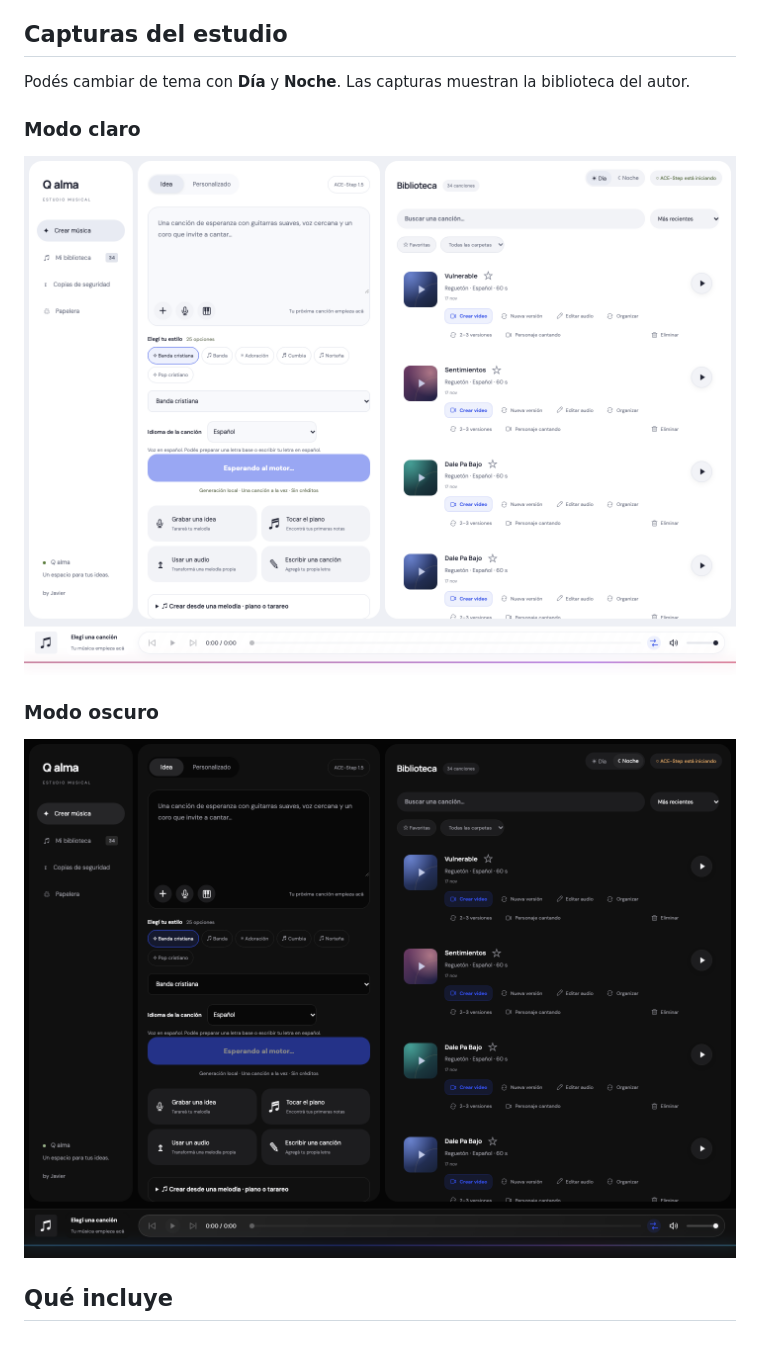
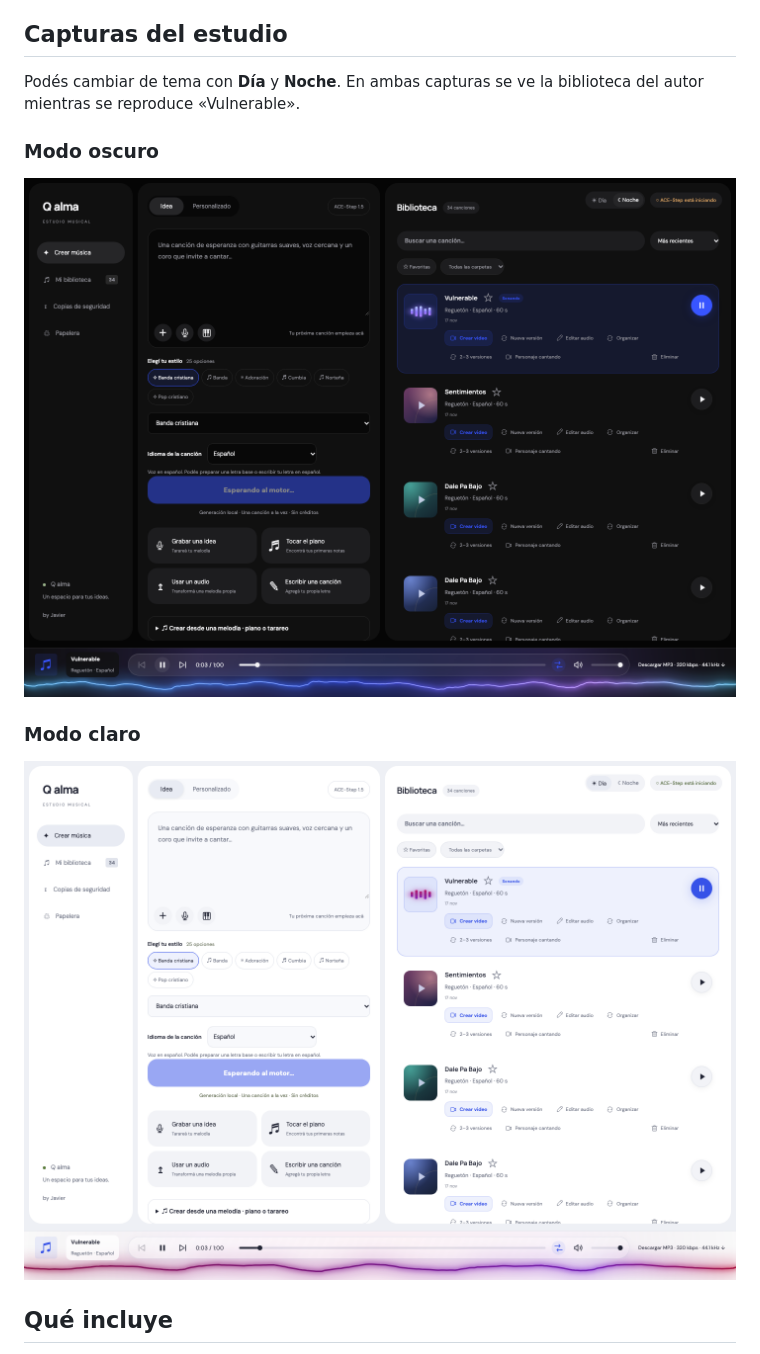
Before and after one commit to gjagomez/music-studio, a Markdown page: README.md, the part around the change. GitHub-like rendering; pictures changed too: docs/alma-claro.png, docs/alma-oscuro.png.

Commit message:
Mostrar primero el modo oscuro con el reproductor activo

```diff
--- a/README.md
+++ b/README.md
@@ -6,15 +6,15 @@ y compartir Alma. No requiere una cuenta de Alma, créditos ni suscripción.
 
 ## Capturas del estudio
 
-Podés cambiar de tema con **Día** y **Noche**. Las capturas muestran la biblioteca del autor.
+Podés cambiar de tema con **Día** y **Noche**. En ambas capturas se ve la biblioteca del autor mientras se reproduce «Vulnerable».
+
+### Modo oscuro
+
+![Q Alma en modo oscuro con Vulnerable en reproducción](docs/alma-oscuro.png)
 
 ### Modo claro
 
-![Q Alma en modo claro con las canciones del autor en la biblioteca](docs/alma-claro.png)
-
-### Modo oscuro
-
-![Q Alma en modo oscuro con las canciones del autor en la biblioteca](docs/alma-oscuro.png)
+![Q Alma en modo claro con Vulnerable en reproducción](docs/alma-claro.png)
 
 ## Qué incluye
 
```
